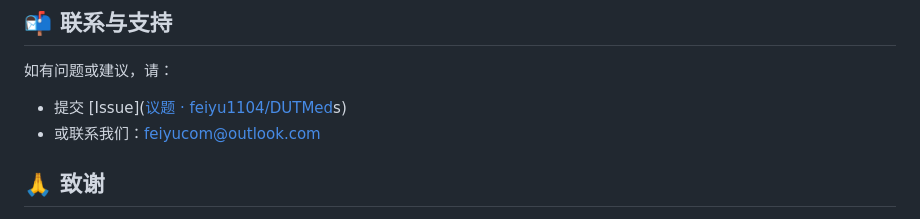
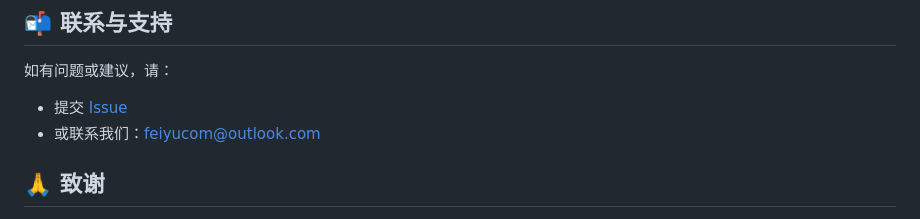
Before and after one commit to feiyu1104/DUTMed, a Markdown page: README.md, the part around the change. GitHub-like rendering.

```diff
--- a/README.md
+++ b/README.md
@@ -264,7 +264,7 @@ Neo4jRAGSystem (q_a.py)
 
 如有问题或建议，请：
 
-- 提交 [Issue]([议题 · feiyu1104/DUTMed](https://github.com/feiyu1104/DUTMed/issues)s)
+- 提交 [Issue](https://github.com/feiyu1104/DUTMed/issues)
 - 或联系我们：[feiyucom@outlook.com](mailto:feiyucom@outlook.com)
 
 ## 🙏 致谢
```
